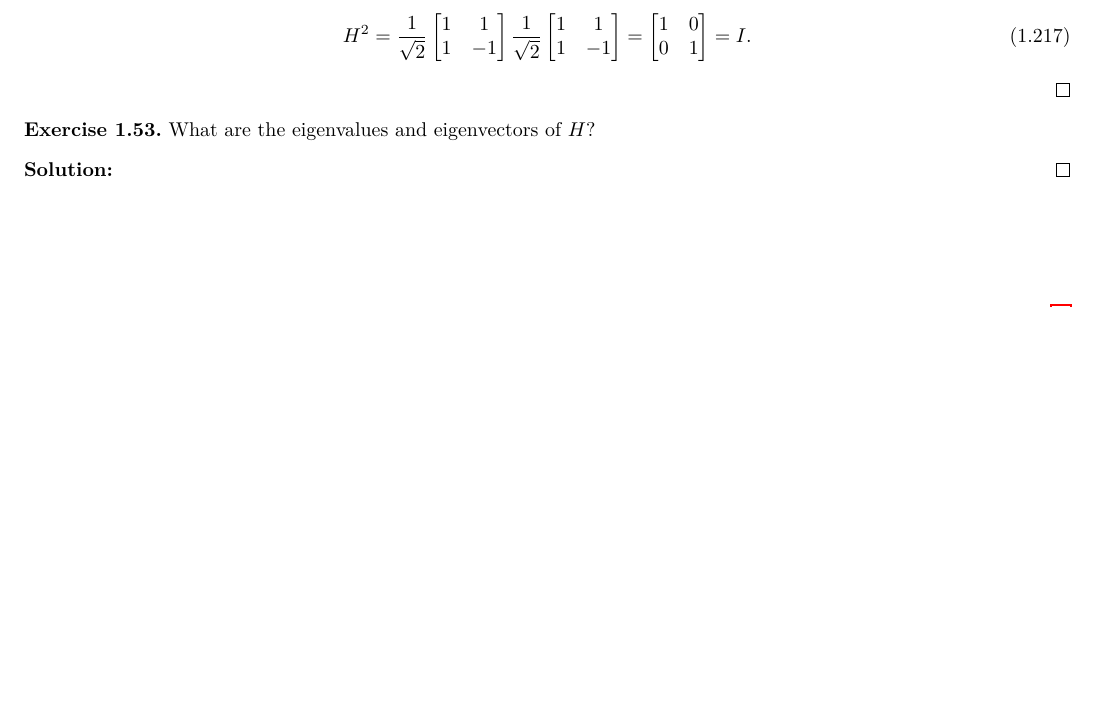
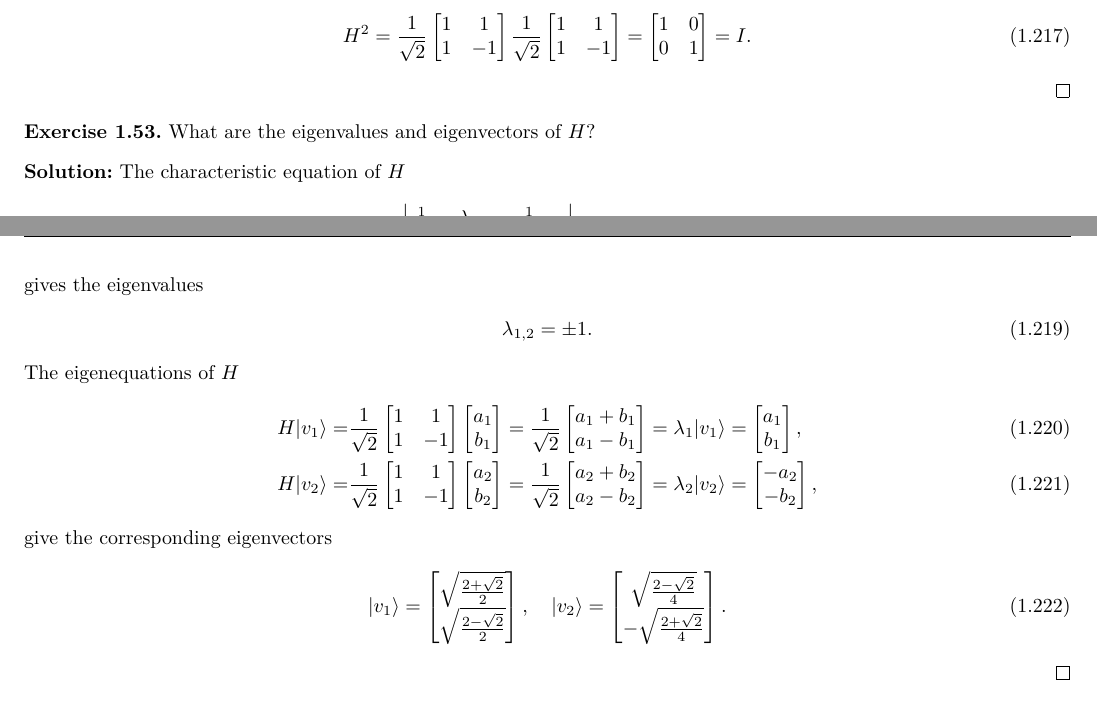
Before and after one commit to Chen-Jialin/Solutions-to-Exercises-in-Quantum-Computation-and-Quantum-Information, a LaTeX document (Chap-2.tex): part of page 21 of 21 before the commit and two parts of pages 21 and 22 of 22 after it, the two joined at a grey line, cut so that both start at the same text, the shorter picture padded with empty space. Compiled offline with XeLaTeX.

Commit message:
E2.53 finished.

```diff
--- a/Chap-2.tex
+++ b/Chap-2.tex
@@ -1821,7 +1821,56 @@
     What are the eigenvalues and eigenvectors of $H$?
 \end{exe}
 \begin{sol}
-
+    The characteristic equation of $H$
+    \begin{align}
+        \left\lvert\begin{matrix}
+            \frac{1}{\sqrt{2}}-\lambda&\frac{1}{\sqrt{2}}\\
+            \frac{1}{\sqrt{2}}&-\frac{1}{\sqrt{2}}-\lambda
+        \end{matrix}\right\rvert=\lambda^2-1=0
+    \end{align}
+    gives the eigenvalues
+    \begin{align}
+        \lambda_{1,2}=\pm 1.
+    \end{align}
+    The eigenequations of $H$
+    \begin{align}
+        H\lvert v_1\rangle=&\frac{1}{\sqrt{2}}\left[\begin{matrix}
+            1&1\\
+            1&-1
+        \end{matrix}\right]\left[\begin{matrix}
+            a_1\\
+            b_1
+        \end{matrix}\right]=\frac{1}{\sqrt{2}}\left[\begin{matrix}
+            a_1+b_1\\
+            a_1-b_1
+        \end{matrix}\right]=\lambda_1\lvert v_1\rangle=\left[\begin{matrix}
+            a_1\\
+            b_1
+        \end{matrix}\right],\\
+        H\lvert v_2\rangle=&\frac{1}{\sqrt{2}}\left[\begin{matrix}
+            1&1\\
+            1&-1
+        \end{matrix}\right]\left[\begin{matrix}
+            a_2\\
+            b_2
+        \end{matrix}\right]=\frac{1}{\sqrt{2}}\left[\begin{matrix}
+            a_2+b_2\\
+            a_2-b_2
+        \end{matrix}\right]=\lambda_2\lvert v_2\rangle=\left[\begin{matrix}
+            -a_2\\
+            -b_2
+        \end{matrix}\right],
+    \end{align}
+    give the corresponding eigenvectors
+    \begin{align}
+        \lvert v_1\rangle=\left[\begin{matrix}
+            \sqrt{\frac{2+\sqrt{2}}{2}}\\
+            \sqrt{\frac{2-\sqrt{2}}{2}}
+        \end{matrix}\right],\quad\lvert v_2\rangle=\left[\begin{matrix}
+            \sqrt{\frac{2-\sqrt{2}}{4}}\\
+            -\sqrt{\frac{2+\sqrt{2}}{4}}
+        \end{matrix}\right].
+    \end{align}
 \end{sol}
 
 \ifx\allfiles\undefined
```
